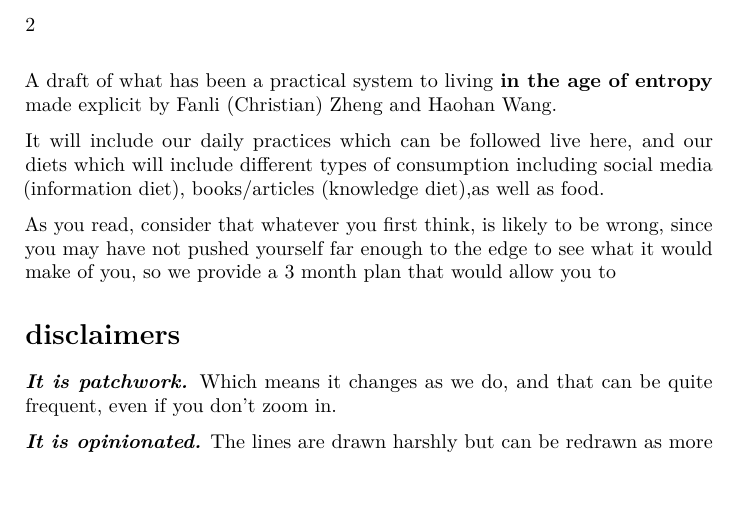
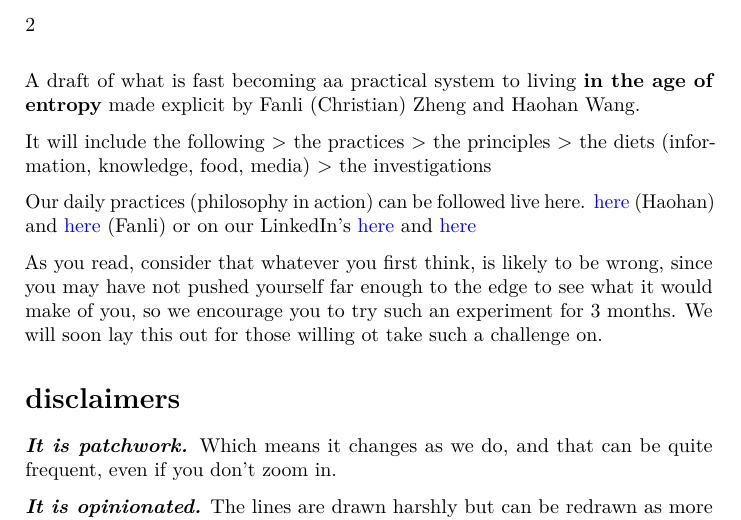
Before and after one commit to dyadxmachina/huisede, an R Markdown document (index.Rmd): part of page 4 of 4 before the commit and part of page 4 of 6 after it, cut so that both start at the same text, the shorter picture padded with empty space. Rendered offline with R 4.5, knitr and Pandoc, then LaTeX, with nearby package versions; a font, style sheet, LaTeX package, included part or bibliography that could not be used is replaced or left out.

Commit message:
added to index

```diff
--- a/index.Rmd
+++ b/index.Rmd
@@ -21,12 +21,20 @@ cover-image: artwork/huisede.png
 ## Huīsè de System
 ![Image of logo placeholder](artwork/huise.png)
 
-A draft of what has been a practical system to living **in the age of entropy** made explicit by Fanli (Christian) Zheng and Haohan Wang.
+A draft of what is fast becoming aa practical system to living **in the age of entropy** made explicit by Fanli (Christian) Zheng and Haohan Wang.
 
-It will include our daily practices which can be followed live here, and our diets which will include different types of consumption including social media (information diet), books/articles (knowledge diet),as well as food.
+It will include the following
+> the practices
+> the principles
+> the diets (information, knowledge, food, media)
+> the investigations
 
+Our daily practices (philosophy in action) can be followed live here.
+[here](https://haohanwang.tumblr.com "Haohan's Lifeblog") (Haohan) and
+ [here](https://anthrochristianramsey.tumblr.com "Fanli's Lifeblog") (Fanli)
+or on our LinkedIn's [here](https://linkedin.com/in/christianramsey/) and [here](https://linkedin.com/in/haohanw/)
 
-As you read, consider that whatever you first think, is likely to be wrong, since you may have not pushed yourself far enough to the edge to see what it would make of you, so we provide a 3 month plan that would allow you to
+As you read, consider that whatever you first think, is likely to be wrong, since you may have not pushed yourself far enough to the edge to see what it would make of you, so we encourage you to try such an experiment for 3 months. We will soon lay this out for those willing ot take such a challenge on.
 
 
 ## disclaimers
```
Also changed, not shown: docs/search_index.json, 1 other file.
